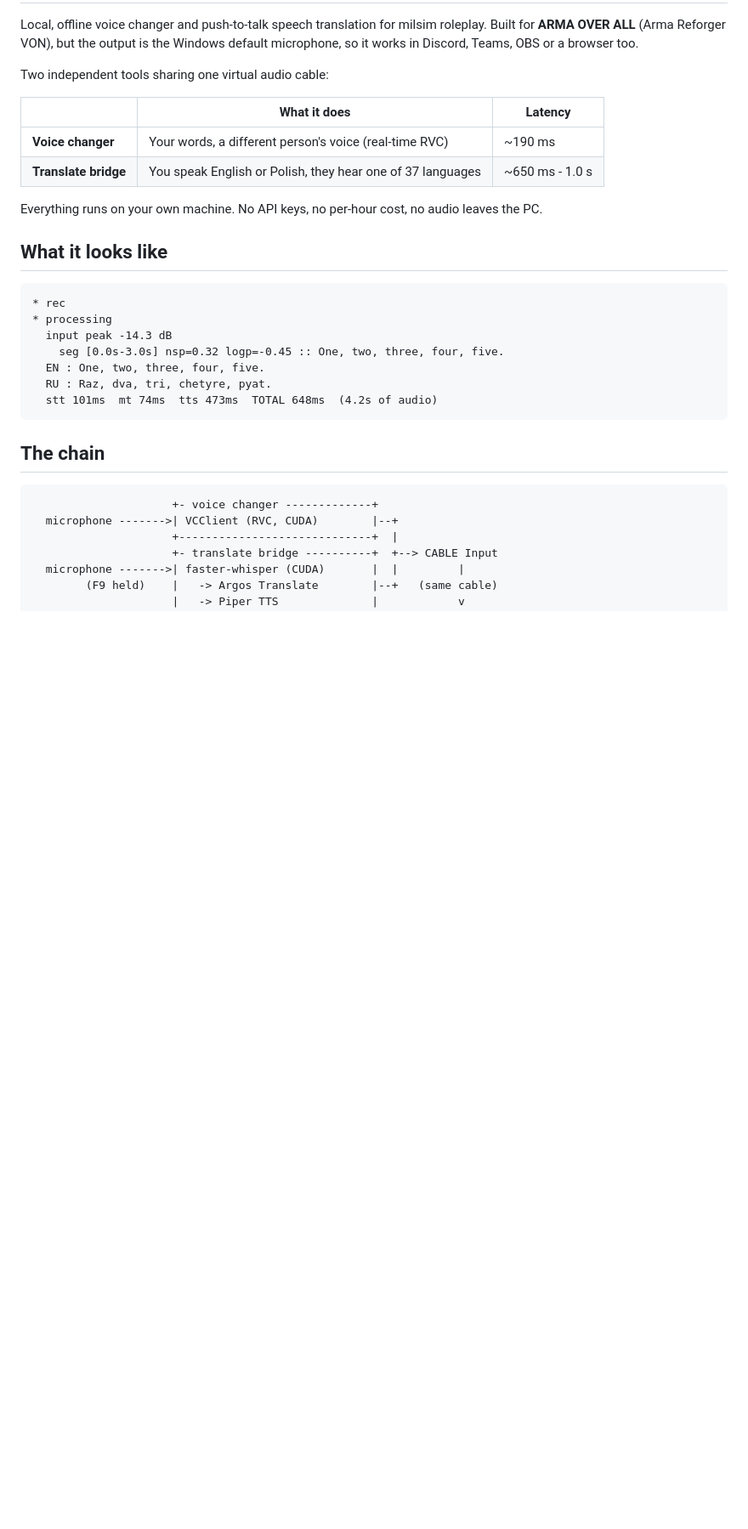
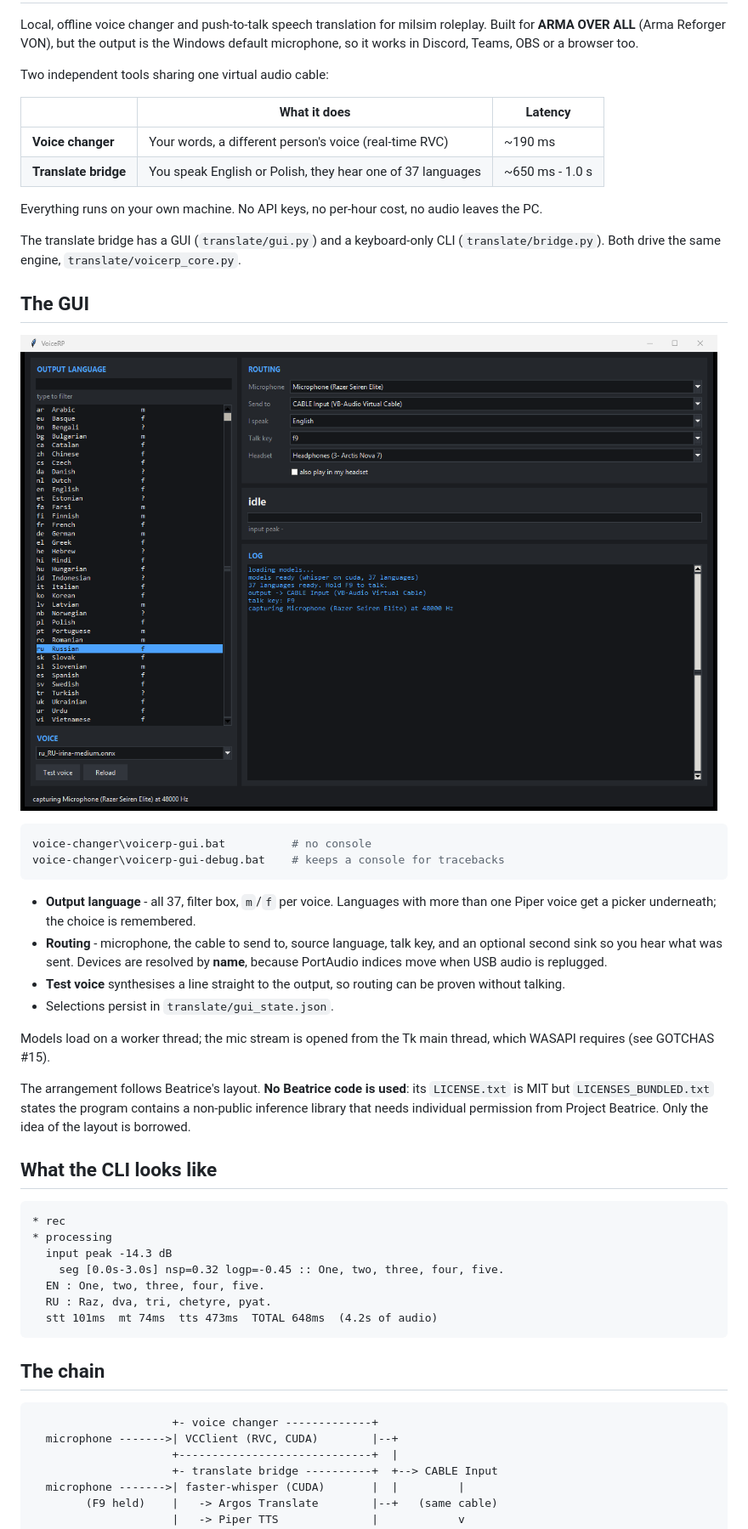
Before and after one commit to WPF-DZGA/voicerp, a Markdown page: README.md, the part around one of its changes. Shown at 85% size. GitHub-like rendering; pictures changed too: docs/gui.png (added); blank space fills up the shorter version.

````diff
--- a/README.md
+++ b/README.md
@@ -14,7 +14,36 @@ Two independent tools sharing one virtual audio cable:
 Everything runs on your own machine. No API keys, no per-hour cost, no audio
 leaves the PC.
 
-## What it looks like
+The translate bridge has a GUI (`translate/gui.py`) and a keyboard-only CLI
+(`translate/bridge.py`). Both drive the same engine, `translate/voicerp_core.py`.
+
+## The GUI
+
+![VoiceRP GUI](docs/gui.png)
+
+```powershell
+voice-changer\voicerp-gui.bat          # no console
+voice-changer\voicerp-gui-debug.bat    # keeps a console for tracebacks
+```
+
+- **Output language** - all 37, filter box, `m`/`f` per voice. Languages with
+  more than one Piper voice get a picker underneath; the choice is remembered.
+- **Routing** - microphone, the cable to send to, source language, talk key,
+  and an optional second sink so you hear what was sent. Devices are resolved
+  by **name**, because PortAudio indices move when USB audio is replugged.
+- **Test voice** synthesises a line straight to the output, so routing can be
+  proven without talking.
+- Selections persist in `translate/gui_state.json`.
+
+Models load on a worker thread; the mic stream is opened from the Tk main
+thread, which WASAPI requires (see GOTCHAS #15).
+
+The arrangement follows Beatrice's layout. **No Beatrice code is used**: its
+`LICENSE.txt` is MIT but `LICENSES_BUNDLED.txt` states the program contains a
+non-public inference library that needs individual permission from Project
+Beatrice. Only the idea of the layout is borrowed.
+
+## What the CLI looks like
 
 ```
 * rec
````
Also changed, not shown: other parts of README.md (+5 -4 lines), AGENT.md (+19 -1 lines), 5 other files.
